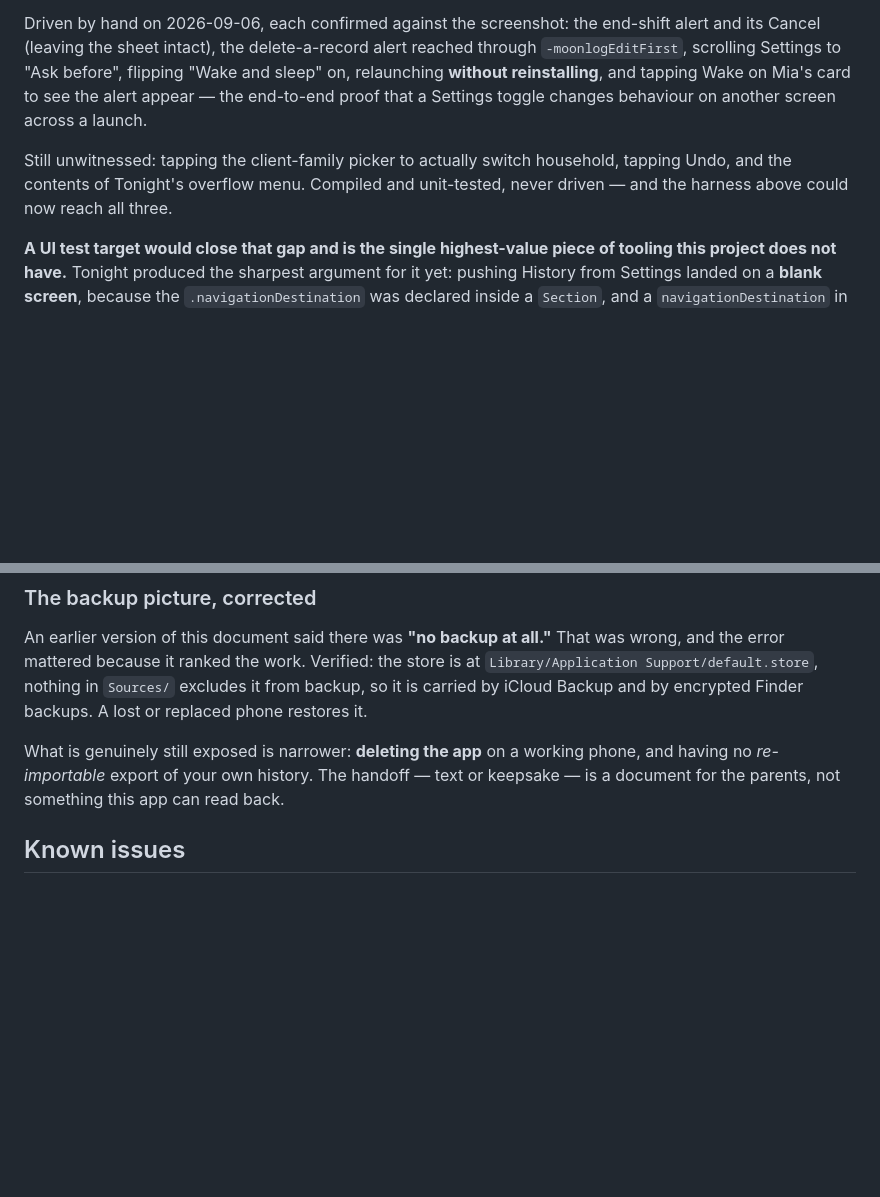
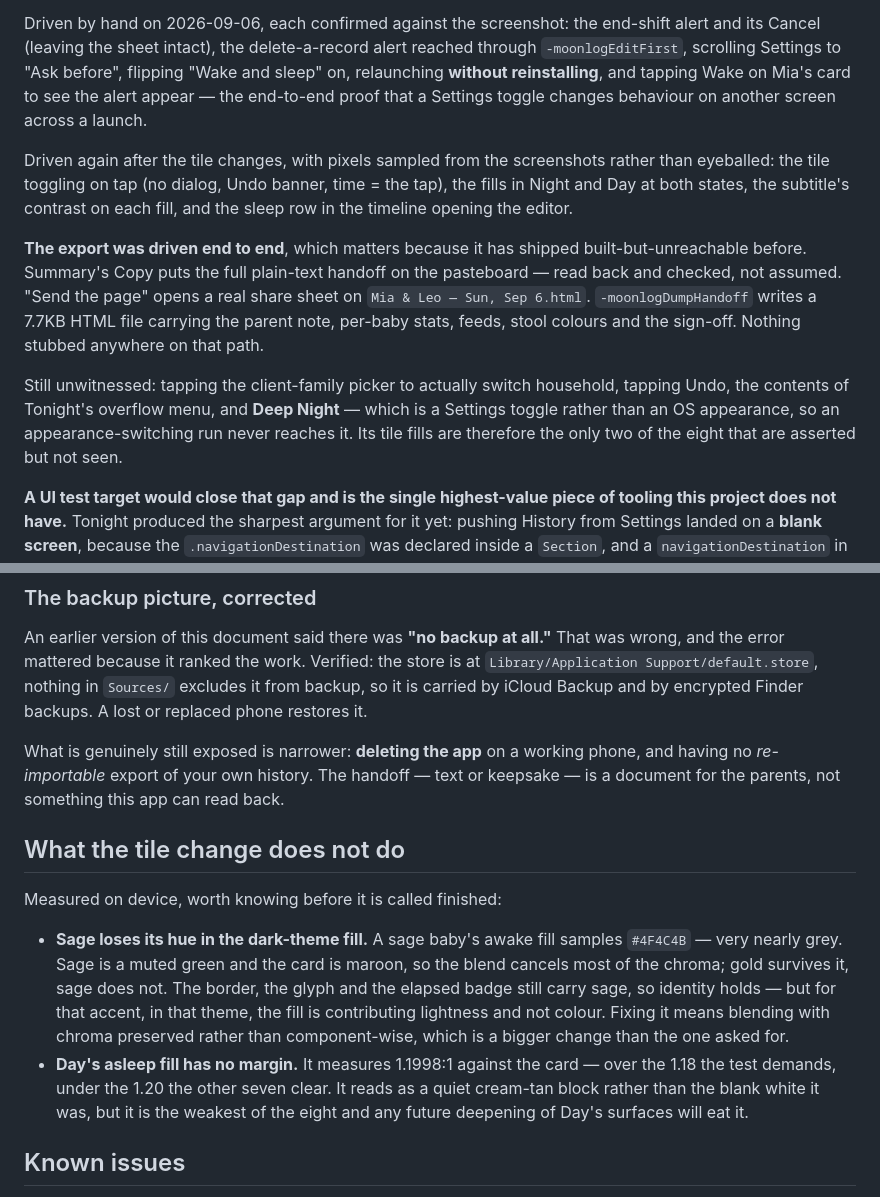
Before and after one commit to LLLlamas/Sleepy-Llamas, a Markdown page: moonlog-ios/docs/status.md, 2 parts joined by grey strips. GitHub-like rendering; blank space fills up the shorter version.

Commit message:
What the tile change does not do
Two things measured on device rather than inferred. Sage loses most of its hue
in the dark-theme fill — a muted green blended into a maroon card cancels to
near-grey, where gold survives; the border and glyph still carry it, so identity
holds, but that fill contributes lightness and not colour. And Day's asleep fill
clears the test at 1.1998:1 with no margin above it.

Also records that the export was driven end to end — pasteboard read back, share
sheet opened, the dumped HTML inspected — because that path has shipped
built-but-unreachable before.

Co-Authored-By: Claude Opus 5 (1M context) <noreply@anthropic.com>

```diff
--- a/moonlog-ios/docs/status.md
+++ b/moonlog-ios/docs/status.md
@@ -88,9 +88,23 @@ sleep" on, relaunching **without reinstalling**, and tapping Wake on Mia's card
 see the alert appear — the end-to-end proof that a Settings toggle changes behaviour
 on another screen across a launch.
 
+Driven again after the tile changes, with pixels sampled from the screenshots rather
+than eyeballed: the tile toggling on tap (no dialog, Undo banner, time = the tap), the
+fills in Night and Day at both states, the subtitle's contrast on each fill, and the
+sleep row in the timeline opening the editor.
+
+**The export was driven end to end**, which matters because it has shipped
+built-but-unreachable before. Summary's Copy puts the full plain-text handoff on the
+pasteboard — read back and checked, not assumed. "Send the page" opens a real share
+sheet on `Mia & Leo — Sun, Sep 6.html`. `-moonlogDumpHandoff` writes a 7.7KB HTML file
+carrying the parent note, per-baby stats, feeds, stool colours and the sign-off.
+Nothing stubbed anywhere on that path.
+
 Still unwitnessed: tapping the client-family picker to actually switch household,
-tapping Undo, and the contents of Tonight's overflow menu. Compiled and unit-tested,
-never driven — and the harness above could now reach all three.
+tapping Undo, the contents of Tonight's overflow menu, and **Deep Night** — which is a
+Settings toggle rather than an OS appearance, so an appearance-switching run never
+reaches it. Its tile fills are therefore the only two of the eight that are asserted
+but not seen.
 
 **A UI test target would close that gap and is the single highest-value piece of
 tooling this project does not have.** Tonight produced the sharpest argument for it
@@ -145,6 +159,22 @@ replaced phone restores it.
 What is genuinely still exposed is narrower: **deleting the app** on a working phone,
 and having no *re-importable* export of your own history. The handoff — text or
 keepsake — is a document for the parents, not something this app can read back.
+
+## What the tile change does not do
+
+Measured on device, worth knowing before it is called finished:
+
+- **Sage loses its hue in the dark-theme fill.** A sage baby's awake fill samples
+  `#4F4C4B` — very nearly grey. Sage is a muted green and the card is maroon, so the
+  blend cancels most of the chroma; gold survives it, sage does not. The border, the
+  glyph and the elapsed badge still carry sage, so identity holds — but for that
+  accent, in that theme, the fill is contributing lightness and not colour. Fixing it
+  means blending with chroma preserved rather than component-wise, which is a bigger
+  change than the one asked for.
+- **Day's asleep fill has no margin.** It measures 1.1998:1 against the card — over
+  the 1.18 the test demands, under the 1.20 the other seven clear. It reads as a quiet
+  cream-tan block rather than the blank white it was, but it is the weakest of the
+  eight and any future deepening of Day's surfaces will eat it.
 
 ## Known issues
 
```
